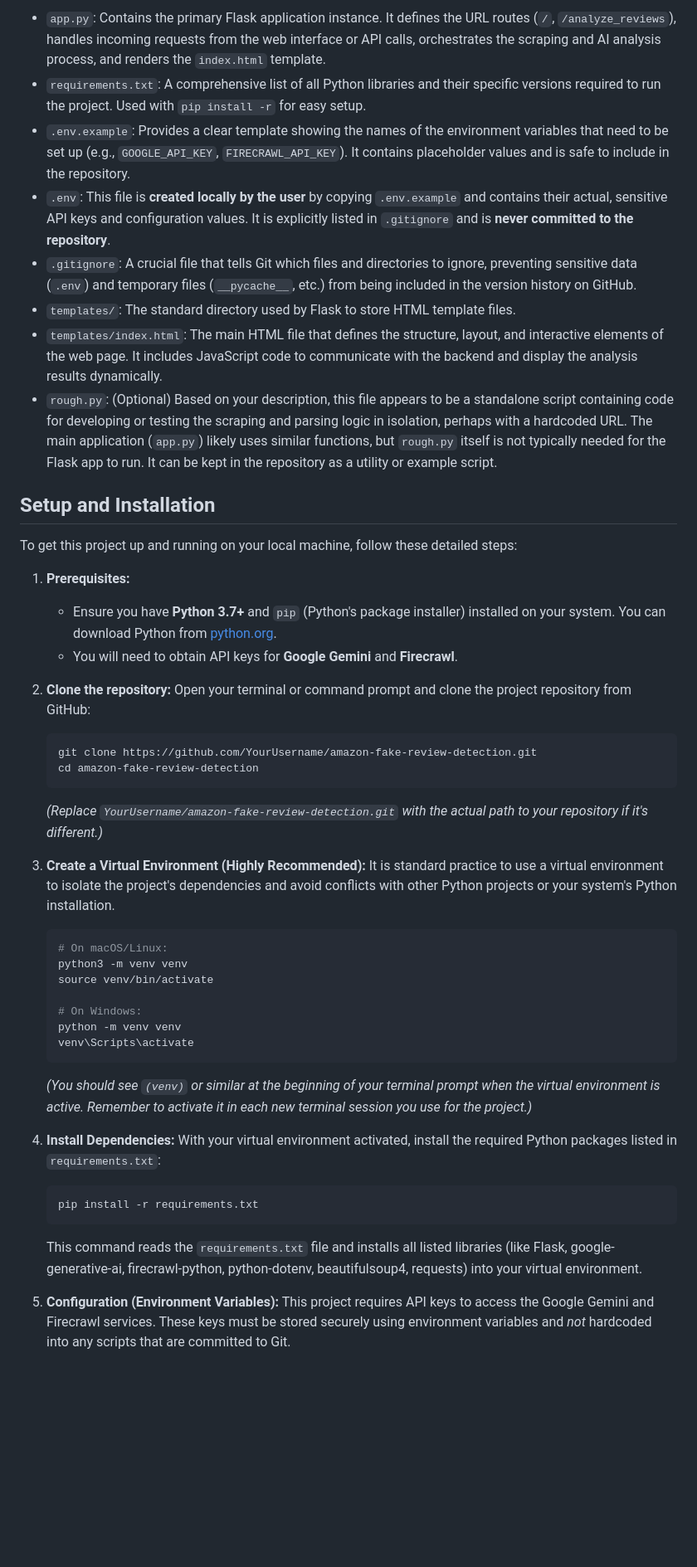
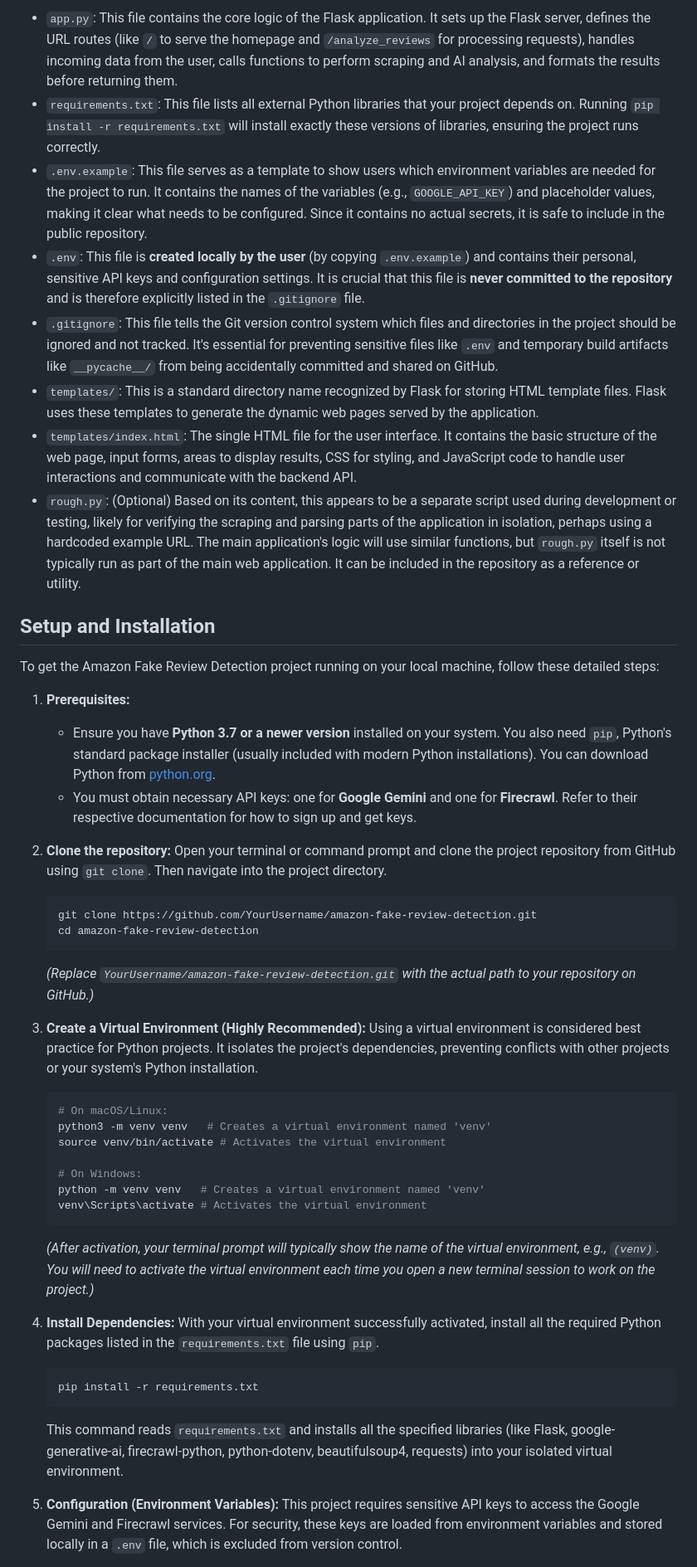
Before and after one commit to Eyashu/amazon-fake-review-detection, a Markdown page: README.md, the part around the change printed below. Shown: that part at 83% size. GitHub-like rendering; blank space fills up the shorter version.

````diff
--- a/README.md
+++ b/README.md
@@ -48,49 +50,49 @@ amazon-fake-review-detection/
 
-*   `app.py`: Contains the primary Flask application instance. It defines the URL routes (`/`, `/analyze_reviews`), handles incoming requests from the web interface or API calls, orchestrates the scraping and AI analysis process, and renders the `index.html` template.
-*   `requirements.txt`: A comprehensive list of all Python libraries and their specific versions required to run the project. Used with `pip install -r` for easy setup.
-*   `.env.example`: Provides a clear template showing the names of the environment variables that need to be set up (e.g., `GOOGLE_API_KEY`, `FIRECRAWL_API_KEY`). It contains placeholder values and is safe to include in the repository.
-*   `.env`: This file is **created locally by the user** by copying `.env.example` and contains their actual, sensitive API keys and configuration values. It is explicitly listed in `.gitignore` and is **never committed to the repository**.
-*   `.gitignore`: A crucial file that tells Git which files and directories to ignore, preventing sensitive data (`.env`) and temporary files (`__pycache__`, etc.) from being included in the version history on GitHub.
-*   `templates/`: The standard directory used by Flask to store HTML template files.
-*   `templates/index.html`: The main HTML file that defines the structure, layout, and interactive elements of the web page. It includes JavaScript code to communicate with the backend and display the analysis results dynamically.
-*   `rough.py`: (Optional) Based on your description, this file appears to be a standalone script containing code for developing or testing the scraping and parsing logic in isolation, perhaps with a hardcoded URL. The main application (`app.py`) likely uses similar functions, but `rough.py` itself is not typically needed for the Flask app to run. It can be kept in the repository as a utility or example script.
+*   `app.py`: This file contains the core logic of the Flask application. It sets up the Flask server, defines the URL routes (like `/` to serve the homepage and `/analyze_reviews` for processing requests), handles incoming data from the user, calls functions to perform scraping and AI analysis, and formats the results before returning them.
+*   `requirements.txt`: This file lists all external Python libraries that your project depends on. Running `pip install -r requirements.txt` will install exactly these versions of libraries, ensuring the project runs correctly.
+*   `.env.example`: This file serves as a template to show users which environment variables are needed for the project to run. It contains the names of the variables (e.g., `GOOGLE_API_KEY`) and placeholder values, making it clear what needs to be configured. Since it contains no actual secrets, it is safe to include in the public repository.
+*   `.env`: This file is **created locally by the user** (by copying `.env.example`) and contains their personal, sensitive API keys and configuration settings. It is crucial that this file is **never committed to the repository** and is therefore explicitly listed in the `.gitignore` file.
+*   `.gitignore`: This file tells the Git version control system which files and directories in the project should be ignored and not tracked. It's essential for preventing sensitive files like `.env` and temporary build artifacts like `__pycache__/` from being accidentally committed and shared on GitHub.
+*   `templates/`: This is a standard directory name recognized by Flask for storing HTML template files. Flask uses these templates to generate the dynamic web pages served by the application.
+*   `templates/index.html`: The single HTML file for the user interface. It contains the basic structure of the web page, input forms, areas to display results, CSS for styling, and JavaScript code to handle user interactions and communicate with the backend API.
+*   `rough.py`: (Optional) Based on its content, this appears to be a separate script used during development or testing, likely for verifying the scraping and parsing parts of the application in isolation, perhaps using a hardcoded example URL. The main application's logic will use similar functions, but `rough.py` itself is not typically run as part of the main web application. It can be included in the repository as a reference or utility.
 
 ## Setup and Installation
 
-To get this project up and running on your local machine, follow these detailed steps:
+To get the Amazon Fake Review Detection project running on your local machine, follow these detailed steps:
 
 1.  **Prerequisites:**
-    *   Ensure you have **Python 3.7+** and `pip` (Python's package installer) installed on your system. You can download Python from [python.org](https://www.python.org/downloads/).
-    *   You will need to obtain API keys for **Google Gemini** and **Firecrawl**.
+    *   Ensure you have **Python 3.7 or a newer version** installed on your system. You also need `pip`, Python's standard package installer (usually included with modern Python installations). You can download Python from [python.org](https://www.python.org/downloads/).
+    *   You must obtain necessary API keys: one for **Google Gemini** and one for **Firecrawl**. Refer to their respective documentation for how to sign up and get keys.
 
 2.  **Clone the repository:**
-    Open your terminal or command prompt and clone the project repository from GitHub:
+    Open your terminal or command prompt and clone the project repository from GitHub using `git clone`. Then navigate into the project directory.
     ```bash
     git clone https://github.com/YourUsername/amazon-fake-review-detection.git
     cd amazon-fake-review-detection
     ```
-    *(Replace `YourUsername/amazon-fake-review-detection.git` with the actual path to your repository if it's different.)*
+    *(Replace `YourUsername/amazon-fake-review-detection.git` with the actual path to your repository on GitHub.)*
 
 3.  **Create a Virtual Environment (Highly Recommended):**
-    It is standard practice to use a virtual environment to isolate the project's dependencies and avoid conflicts with other Python projects or your system's Python installation.
+    Using a virtual environment is considered best practice for Python projects. It isolates the project's dependencies, preventing conflicts with other projects or your system's Python installation.
     ```bash
     # On macOS/Linux:
-    python3 -m venv venv
-    source venv/bin/activate
+    python3 -m venv venv   # Creates a virtual environment named 'venv'
+    source venv/bin/activate # Activates the virtual environment
 
     # On Windows:
-    python -m venv venv
-    venv\Scripts\activate
+    python -m venv venv   # Creates a virtual environment named 'venv'
+    venv\Scripts\activate # Activates the virtual environment
     ```
-    *(You should see `(venv)` or similar at the beginning of your terminal prompt when the virtual environment is active. Remember to activate it in each new terminal session you use for the project.)*
+    *(After activation, your terminal prompt will typically show the name of the virtual environment, e.g., `(venv)`. You will need to activate the virtual environment each time you open a new terminal session to work on the project.)*
 
 4.  **Install Dependencies:**
-    With your virtual environment activated, install the required Python packages listed in `requirements.txt`:
+    With your virtual environment successfully activated, install all the required Python packages listed in the `requirements.txt` file using `pip`.
     ```bash
     pip install -r requirements.txt
     ```
-    This command reads the `requirements.txt` file and installs all listed libraries (like Flask, google-generative-ai, firecrawl-python, python-dotenv, beautifulsoup4, requests) into your virtual environment.
+    This command reads `requirements.txt` and installs all the specified libraries (like Flask, google-generative-ai, firecrawl-python, python-dotenv, beautifulsoup4, requests) into your isolated virtual environment.
 
 5.  **Configuration (Environment Variables):**
-    This project requires API keys to access the Google Gemini and Firecrawl services. These keys must be stored securely using environment variables and *not* hardcoded into any scripts that are committed to Git.
+    This project requires sensitive API keys to access the Google Gemini and Firecrawl services. For security, these keys are loaded from environment variables and stored locally in a `.env` file, which is excluded from version control.
 
````
Also changed, not shown: other parts of README.md (+94 -60 lines).
